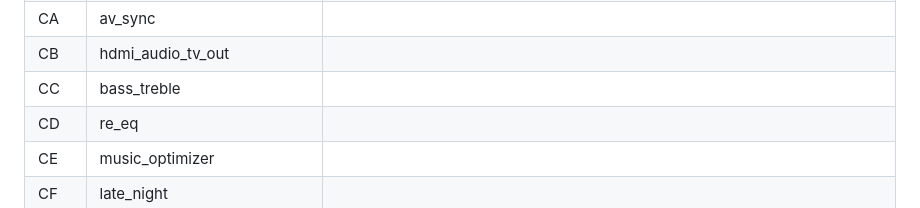
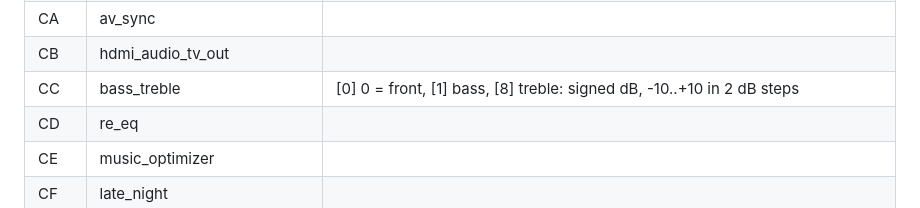
Before and after one commit to ubis/OSIRIS, a Markdown page: docs/mcu-protocol.md, the part around the change. Rendered like a GitHub page.

```diff
--- a/docs/mcu-protocol.md
+++ b/docs/mcu-protocol.md
@@ -91,7 +91,7 @@ only sends it when a field changes.
 | C9 | lfe_level | |
 | CA | av_sync | |
 | CB | hdmi_audio_tv_out | |
-| CC | bass_treble | |
+| CC | bass_treble | [0] 0 = front, [1] bass, [8] treble: signed dB, -10..+10 in 2 dB steps |
 | CD | re_eq | |
 | CE | music_optimizer | |
 | CF | late_night | |
```
Also changed, not shown: docs/services.md (+11 -1 lines).
